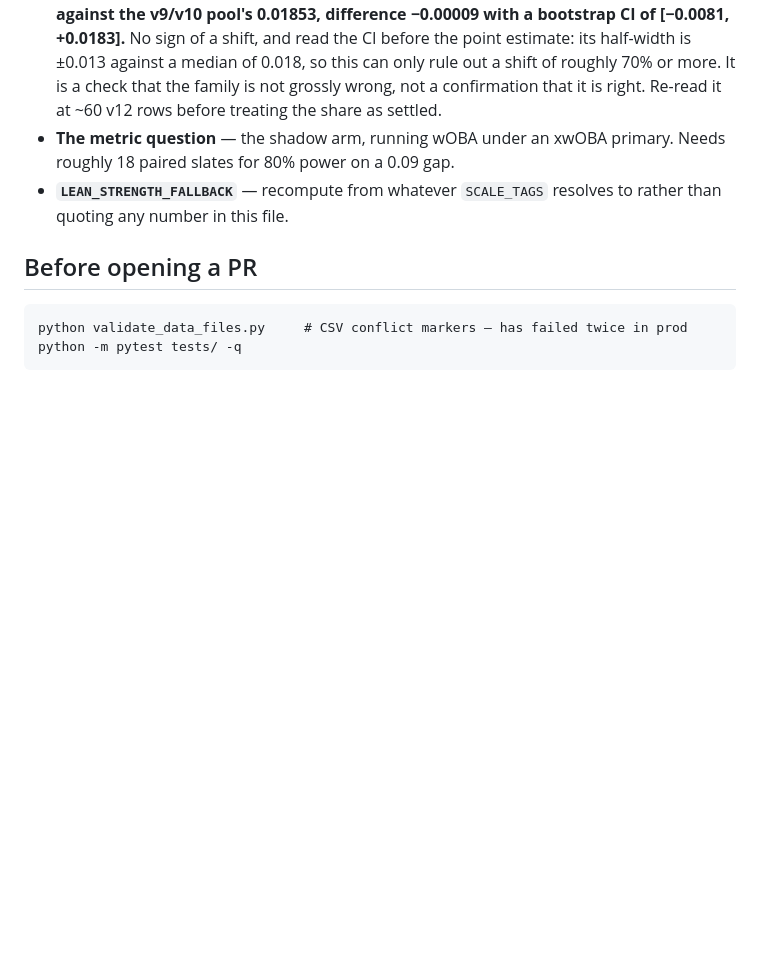
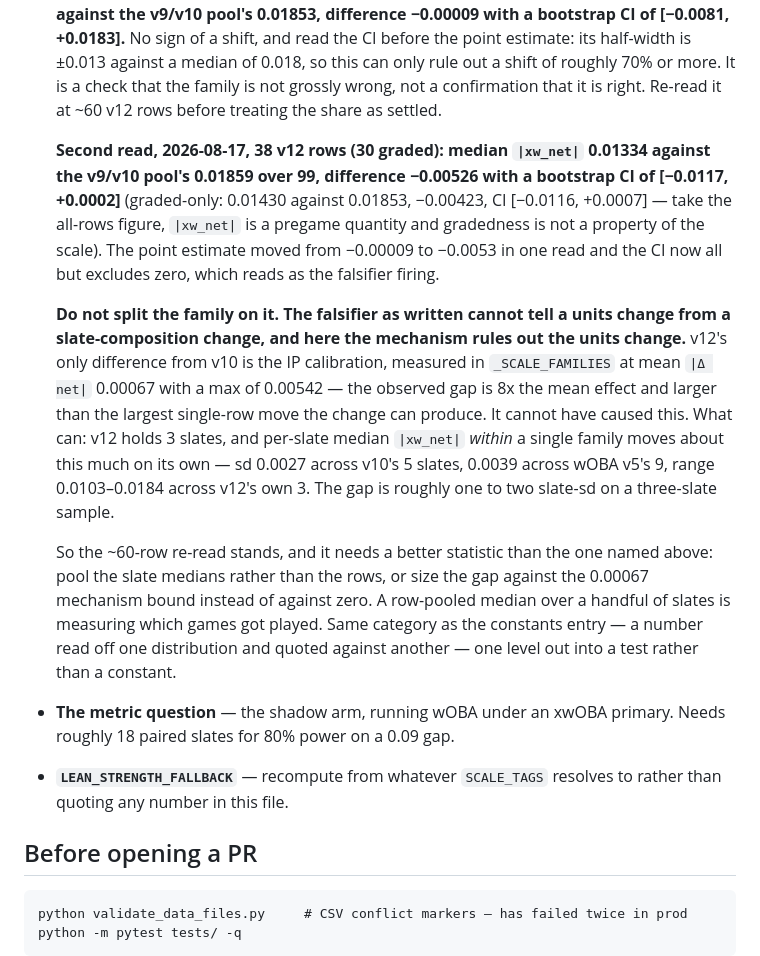
Before and after one commit to Dave356w/Dave356w, a Markdown page: CLAUDE.md, the part around the change. Drawn GitHub-style; blank space fills up the shorter version.

Commit message:
Record the second scale-family falsifier read, and why not to act on it
The v11/v12 scale-share falsifier has a second read at 38 v12 rows: median
|xw_net| 0.01334 against the v9/v10 pool's 0.01859, difference -0.00526,
bootstrap CI [-0.0117, +0.0002]. The point estimate moved from -0.00009 to
-0.0053 in one read and the interval all but excludes zero, which reads as
the falsifier firing.

It is not. v12's only change from v10 is the IP calibration, already measured
at mean |d net| 0.00067 with a max of 0.00542 -- the observed gap is 8x the
mean effect and exceeds the largest single-row move the change can produce.
Within-family slate medians move about this much unaided: sd 0.0027 over v10's
5 slates, 0.0039 over wOBA v5's 9, and v12 holds only 3.

So the statistic named in _SCALE_FAMILIES conflates slate composition with a
units change and will fire on the former first. The ~60-row re-read stands but
needs a different form: pool slate medians rather than rows, or size the gap
against the 0.00067 mechanism bound rather than against zero.

Documentation only -- no lean, delta or grade moves, so no MODEL_TAG
implication.

Co-Authored-By: Claude Opus 5 <noreply@anthropic.com>
Claude-Session: https://claude.ai/code/session_01Uw6XKyP1KTEnsfMu9YWmHF

```diff
--- a/CLAUDE.md
+++ b/CLAUDE.md
@@ -841,6 +841,32 @@ Do not re-derive these by hand; they have readouts.
   rule out a shift of roughly 70% or more. It is a check that the family is not
   grossly wrong, not a confirmation that it is right. Re-read it at ~60 v12 rows
   before treating the share as settled.
+
+  **Second read, 2026-08-17, 38 v12 rows (30 graded): median `|xw_net|` 0.01334
+  against the v9/v10 pool's 0.01859 over 99, difference −0.00526 with a
+  bootstrap CI of [−0.0117, +0.0002]** (graded-only: 0.01430 against 0.01853,
+  −0.00423, CI [−0.0116, +0.0007] — take the all-rows figure, `|xw_net|` is a
+  pregame quantity and gradedness is not a property of the scale). The point
+  estimate moved from −0.00009 to −0.0053 in one read and the CI now all but
+  excludes zero, which reads as the falsifier firing.
+
+  **Do not split the family on it. The falsifier as written cannot tell a units
+  change from a slate-composition change, and here the mechanism rules out the
+  units change.** v12's only difference from v10 is the IP calibration, measured
+  in `_SCALE_FAMILIES` at mean `|Δ net|` 0.00067 with a max of 0.00542 — the
+  observed gap is 8x the mean effect and larger than the largest single-row move
+  the change can produce. It cannot have caused this. What can: v12 holds 3
+  slates, and per-slate median `|xw_net|` *within* a single family moves about
+  this much on its own — sd 0.0027 across v10's 5 slates, 0.0039 across wOBA
+  v5's 9, range 0.0103–0.0184 across v12's own 3. The gap is roughly one to two
+  slate-sd on a three-slate sample.
+
+  So the ~60-row re-read stands, and it needs a better statistic than the one
+  named above: pool the slate medians rather than the rows, or size the gap
+  against the 0.00067 mechanism bound instead of against zero. A row-pooled
+  median over a handful of slates is measuring which games got played. Same
+  category as the constants entry — a number read off one distribution and
+  quoted against another — one level out into a test rather than a constant.
 - **The metric question** — the shadow arm, running wOBA under an xwOBA
   primary. Needs roughly 18 paired slates for 80% power on a 0.09 gap.
 - **`LEAN_STRENGTH_FALLBACK`** — recompute from whatever `SCALE_TAGS` resolves
```
